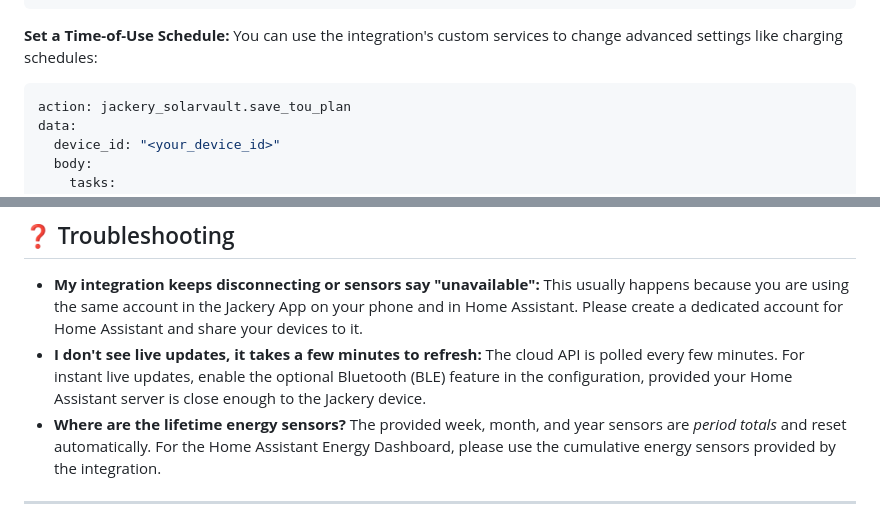
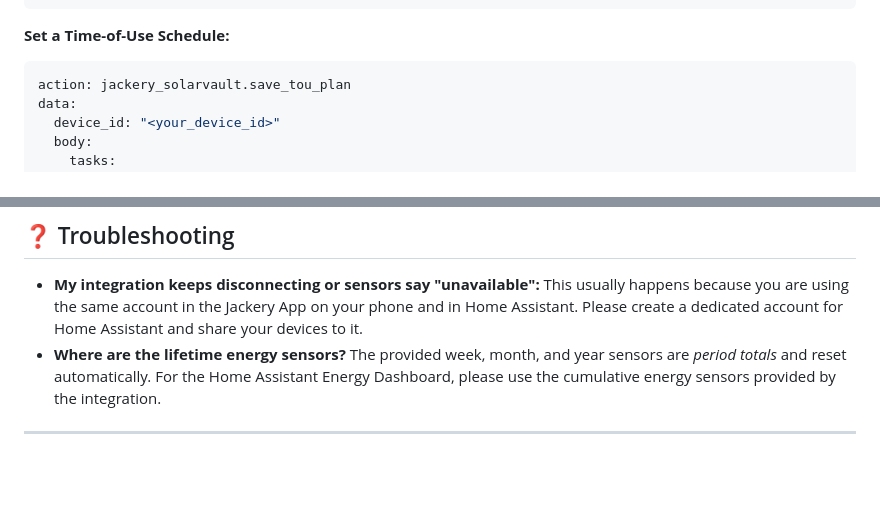
Before and after one commit to Bigdaddy1990/jackery_solarvault, a Markdown page: README.md, 2 parts joined by grey strips. GitHub-like rendering; blank space fills up the shorter version.

````diff
--- a/README.md
+++ b/README.md
@@ -79,7 +110,6 @@ automation:
 ```
 
 **Set a Time-of-Use Schedule:**
-You can use the integration's custom services to change advanced settings like charging schedules:
 ```yaml
 action: jackery_solarvault.save_tou_plan
 data:
@@ -99,8 +129,6 @@ data:
 
 - **My integration keeps disconnecting or sensors say "unavailable":**
   This usually happens because you are using the same account in the Jackery App on your phone and in Home Assistant. Please create a dedicated account for Home Assistant and share your devices to it.
-- **I don't see live updates, it takes a few minutes to refresh:**
-  The cloud API is polled every few minutes. For instant live updates, enable the optional Bluetooth (BLE) feature in the configuration, provided your Home Assistant server is close enough to the Jackery device.
 - **Where are the lifetime energy sensors?**
   The provided week, month, and year sensors are *period totals* and reset automatically. For the Home Assistant Energy Dashboard, please use the cumulative energy sensors provided by the integration.
 
````
Also changed, not shown: other parts of README.md (+44 -13 lines).
